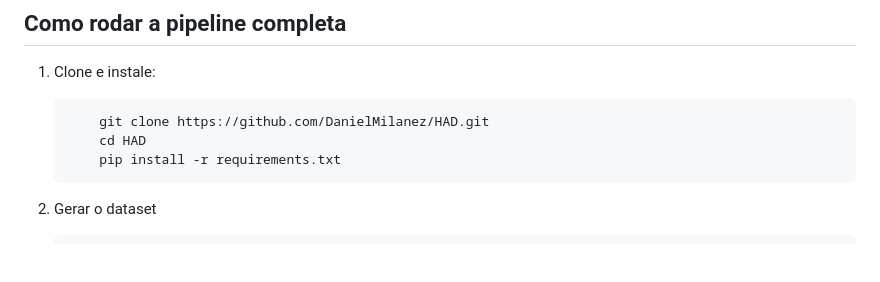
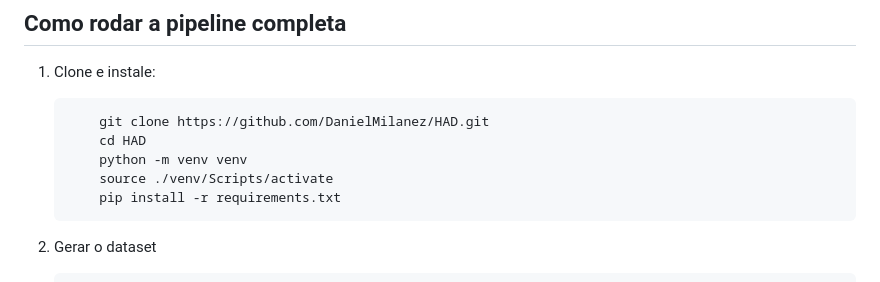
Before and after one commit to DanielMilanez/HAD, a Markdown page: README.md, the part around the change. Drawn GitHub-style; blank space fills up the shorter version.

Commit message:
Adicionando etapas para rodar programa via pipeline

````diff
--- a/README.md
+++ b/README.md
@@ -87,6 +87,8 @@ Esses parâmetros representam medidas típicas coletadas por sistemas embarcados
     ```Bash
         git clone https://github.com/DanielMilanez/HAD.git
         cd HAD
+        python -m venv venv
+        source ./venv/Scripts/activate
         pip install -r requirements.txt
     ```
 
````
